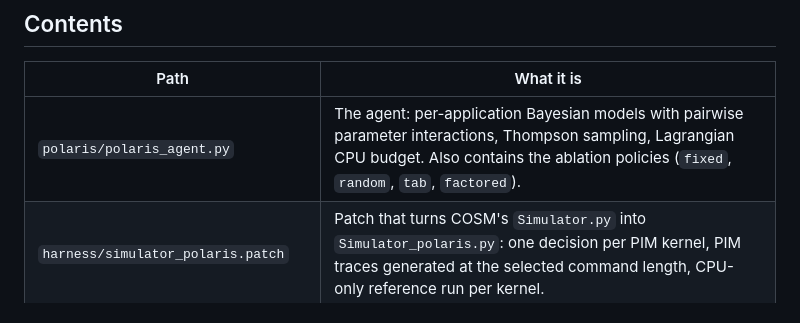
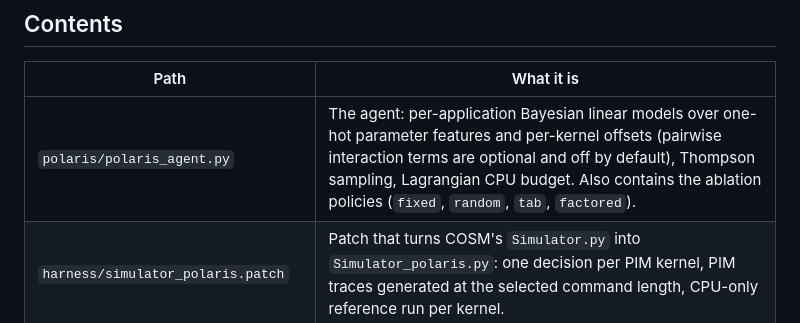
Before and after one commit to GaragaKarthikeya/POLARIS, a Markdown page: README.md, the part around the change. GitHub-like rendering.

Commit message:
README: describe the agent's default features (one-hot, no pairwise terms)

```diff
--- a/README.md
+++ b/README.md
@@ -17,7 +17,7 @@ POLARIS does **not** modify COSM's scheduling logic. It is installed on top of C
 
 | Path | What it is |
 |---|---|
-| `polaris/polaris_agent.py` | The agent: per-application Bayesian models with pairwise parameter interactions, Thompson sampling, Lagrangian CPU budget. Also contains the ablation policies (`fixed`, `random`, `tab`, `factored`). |
+| `polaris/polaris_agent.py` | The agent: per-application Bayesian linear models over one-hot parameter features and per-kernel offsets (pairwise interaction terms are optional and off by default), Thompson sampling, Lagrangian CPU budget. Also contains the ablation policies (`fixed`, `random`, `tab`, `factored`). |
 | `harness/simulator_polaris.patch` | Patch that turns COSM's `Simulator.py` into `Simulator_polaris.py`: one decision per PIM kernel, PIM traces generated at the selected command length, CPU-only reference run per kernel. |
 | `scripts/setup.sh` | Installs POLARIS into a COSM checkout, writes rotated CPU traces, builds the simulator. |
 | `scripts/workloads.py` | The three LLMs, twelve CPU workloads, trace rotations, and the 405-setting parameter grid (COSM's evaluation set). |
```
